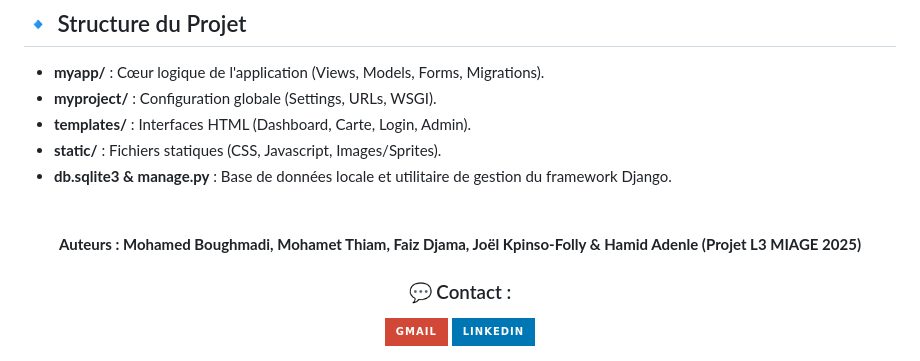
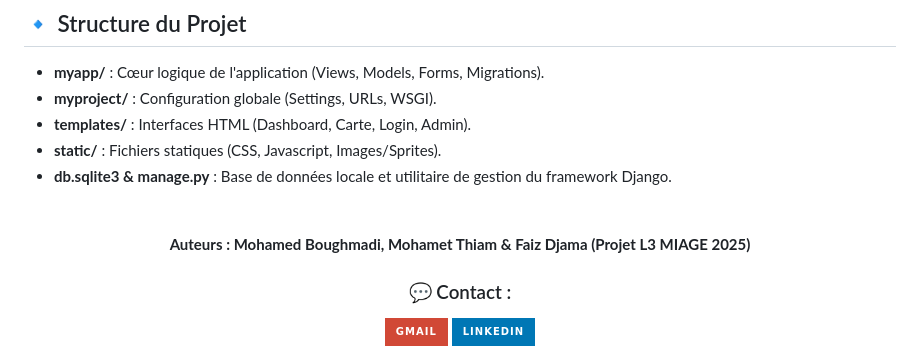
Before and after one commit to boughbough/RisingTown, a Markdown page: README.md, the part around the change. Rendered like a GitHub page; badges without logos.

Commit message:
Update authors in README.md

```diff
--- a/README.md
+++ b/README.md
@@ -60,7 +60,7 @@
 <br clear="both">
 
 <p align="center">
-  <b>Auteurs : Mohamed Boughmadi, Mohamet Thiam, Faiz Djama, Joël Kpinso-Folly & Hamid Adenle (Projet L3 MIAGE 2025)</b>
+  <b>Auteurs : Mohamed Boughmadi, Mohamet Thiam & Faiz Djama (Projet L3 MIAGE 2025)</b>
 </p>
 
 <div align="center">
```
